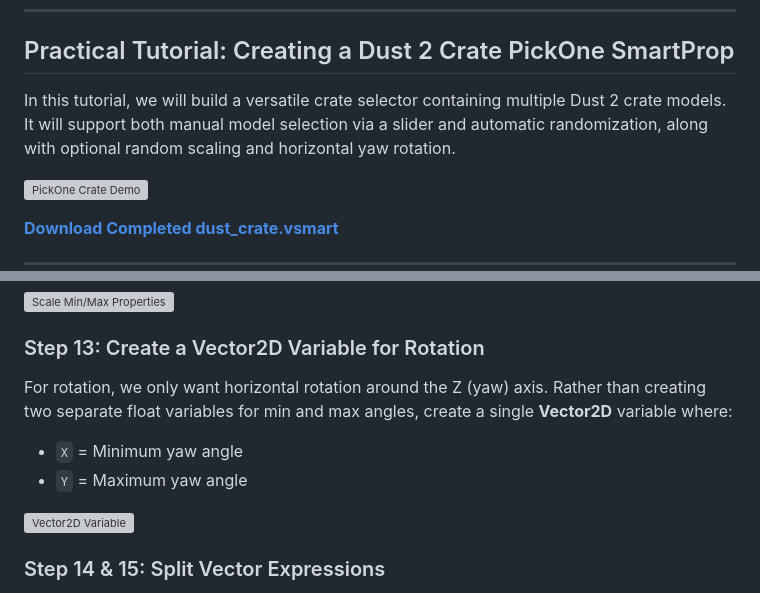
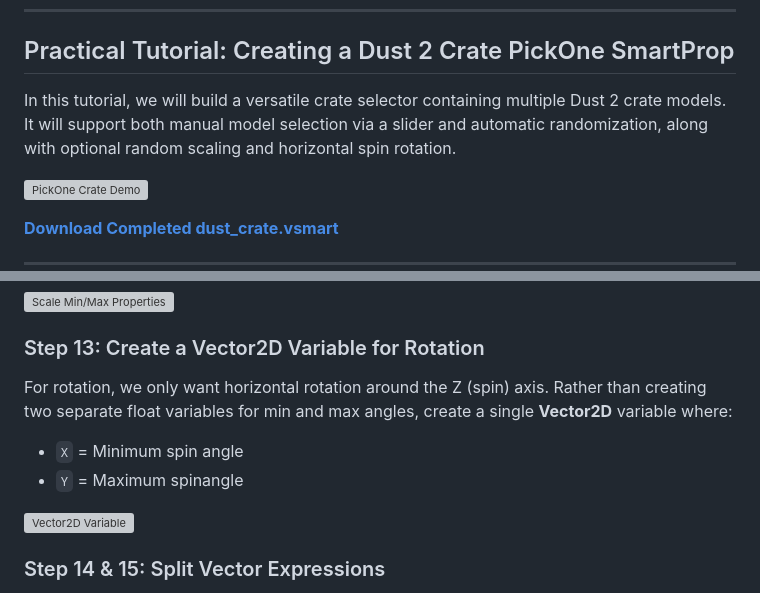
Before and after one commit to Hammer5Tools/hammer5tools.github.io, a Markdown page: docs/guides/smartprop-guide.md, 2 parts joined by grey strips. Rendered like a GitHub page; grey boxes are pictures that could not be loaded.

Commit message:
Clarify rotation terminology in smartprop guide
Updated terminology from 'yaw' to 'spin' for clarity in the tutorial.

```diff
--- a/docs/guides/smartprop-guide.md
+++ b/docs/guides/smartprop-guide.md
@@ -175,7 +175,7 @@ You can customize the default value, min/max range, and display category for eac
 
 ## Practical Tutorial: Creating a Dust 2 Crate PickOne SmartProp
 
-In this tutorial, we will build a versatile crate selector containing multiple Dust 2 crate models. It will support both manual model selection via a slider and automatic randomization, along with optional random scaling and horizontal yaw rotation.
+In this tutorial, we will build a versatile crate selector containing multiple Dust 2 crate models. It will support both manual model selection via a slider and automatic randomization, along with optional random scaling and horizontal spin rotation.
 
 ![PickOne Crate Demo](docs/images/smartprop_guide/smartprop-crate-example-demo.gif)
 
@@ -257,9 +257,9 @@ Expose the **Min Scale** and **Max Scale** properties in the Random Scale modifi
 ![Scale Min/Max Properties](docs/images/smartprop_guide/smartprop-random-scale-minmax.png)
 
 ### Step 13: Create a Vector2D Variable for Rotation
-For rotation, we only want horizontal rotation around the Z (yaw) axis. Rather than creating two separate float variables for min and max angles, create a single **Vector2D** variable where:
-- `X` = Minimum yaw angle
-- `Y` = Maximum yaw angle
+For rotation, we only want horizontal rotation around the Z (spin) axis. Rather than creating two separate float variables for min and max angles, create a single **Vector2D** variable where:
+- `X` = Minimum spin angle
+- `Y` = Maximum spinangle
 
 ![Vector2D Variable](docs/images/smartprop_guide/smartprop-vector2d-var.png)
 
```
